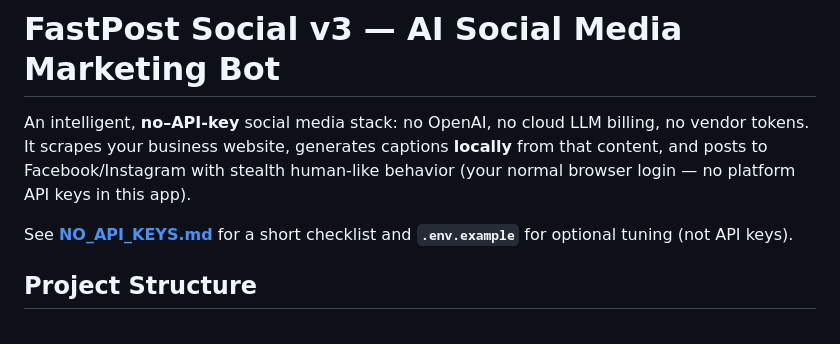
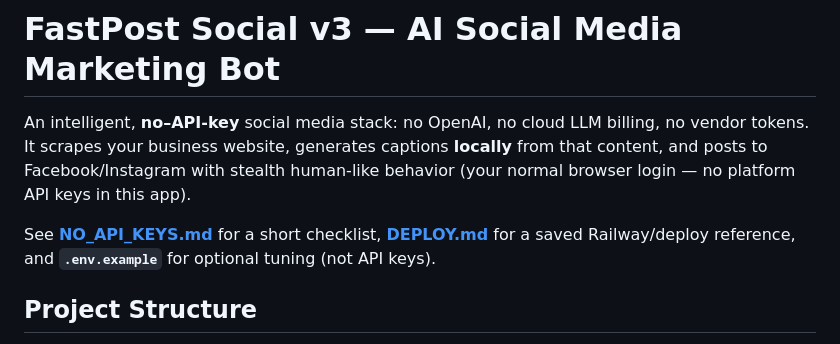
Before and after one commit to customerservice-prog/fast-post-socialv3, a Markdown page: README.md, the part around the change. Rendered like a GitHub page.

Commit message:
docs: add DEPLOY.md saved Railway/deploy reference
Made-with: Cursor

```diff
--- a/README.md
+++ b/README.md
@@ -2,7 +2,7 @@
 
 An intelligent, **no–API-key** social media stack: no OpenAI, no cloud LLM billing, no vendor tokens. It scrapes your business website, generates captions **locally** from that content, and posts to Facebook/Instagram with stealth human-like behavior (your normal browser login — no platform API keys in this app).
 
-See **[NO_API_KEYS.md](NO_API_KEYS.md)** for a short checklist and **`.env.example`** for optional tuning (not API keys).
+See **[NO_API_KEYS.md](NO_API_KEYS.md)** for a short checklist, **[DEPLOY.md](DEPLOY.md)** for a saved Railway/deploy reference, and **`.env.example`** for optional tuning (not API keys).
 
 ## Project Structure
 - backend/app.py — Flask REST API server
```
Also changed, not shown: DEPLOY.md (added, +45 -0 lines).
